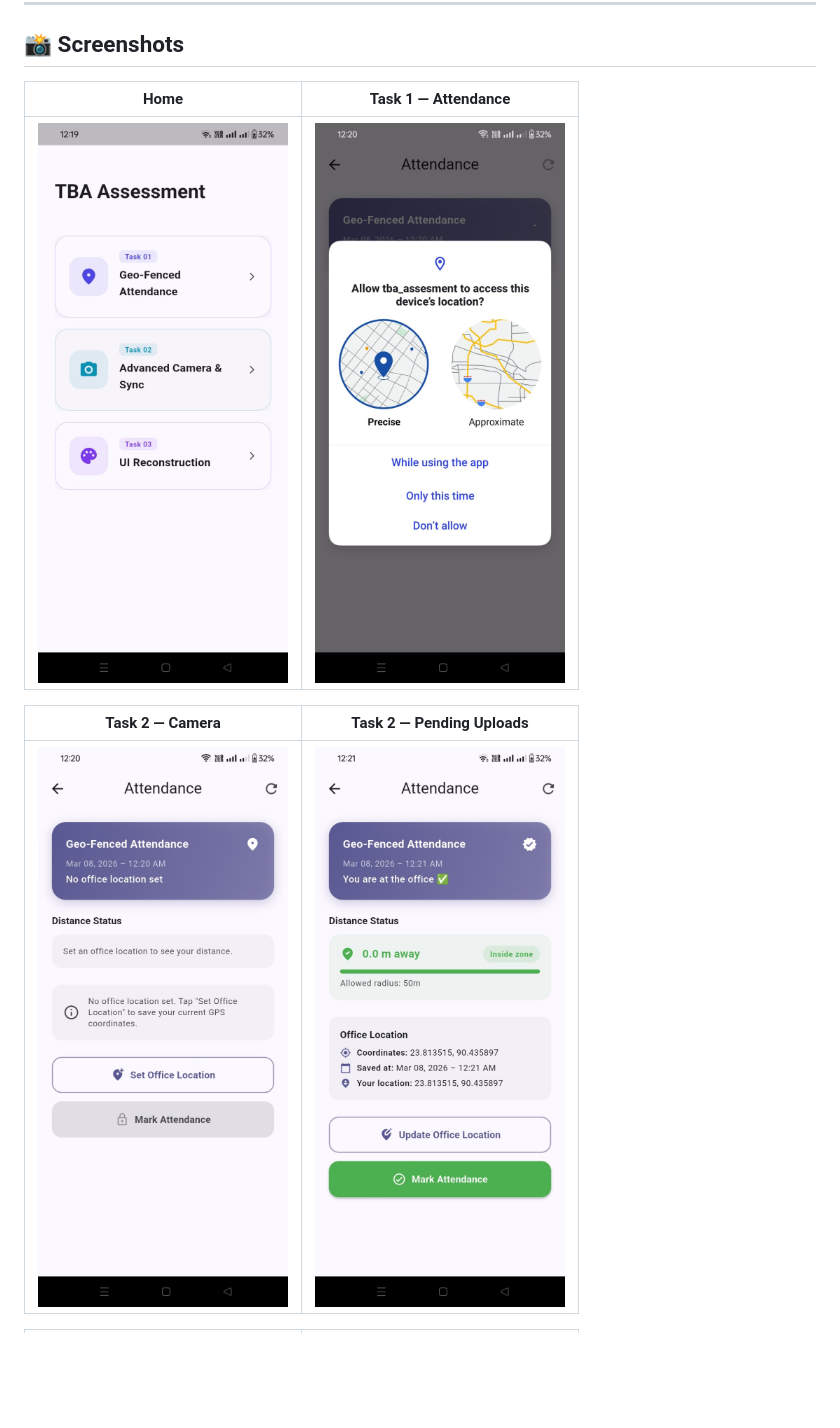
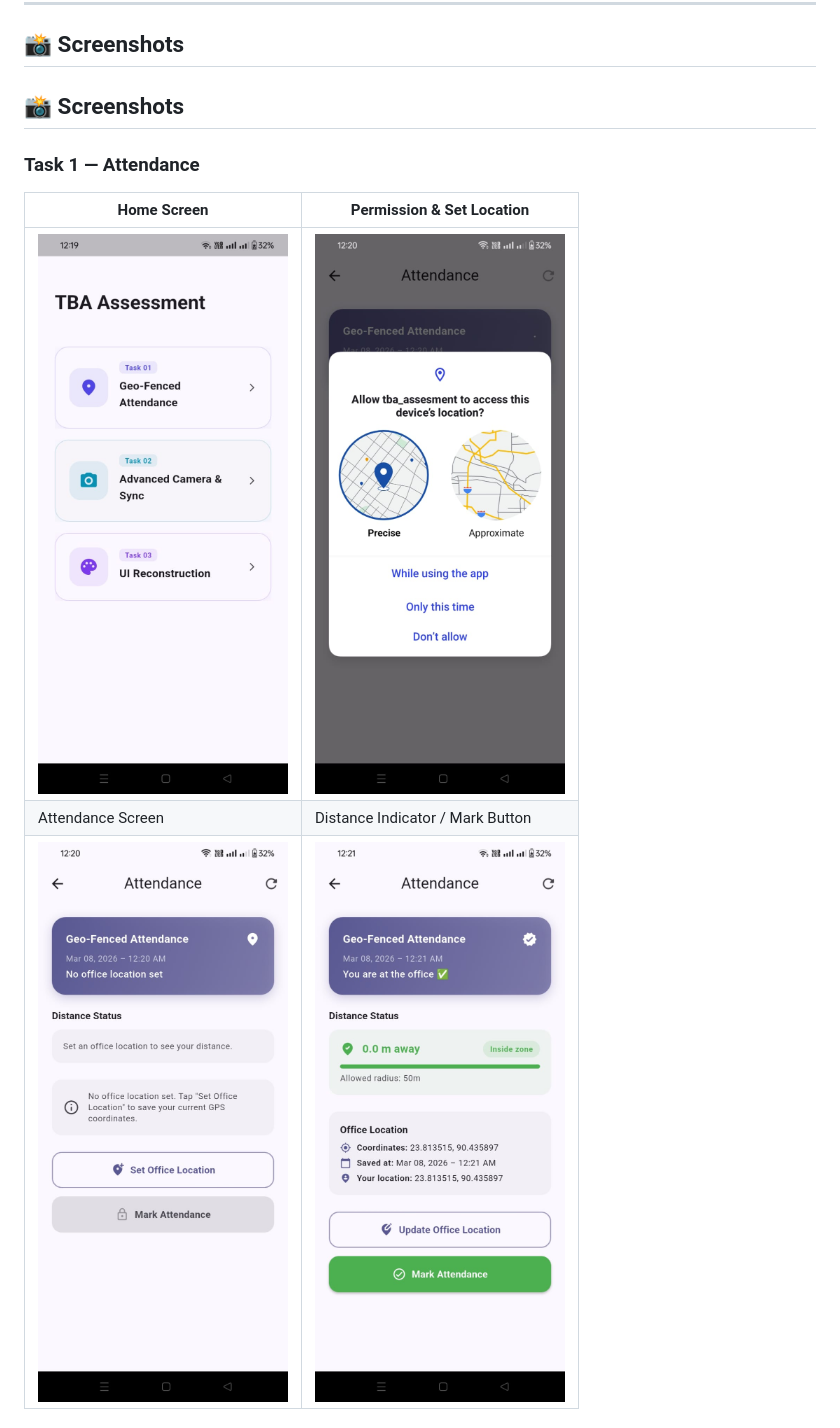
Before and after one commit to Shoykat360/tba, a Markdown page: README.md, the part around one of its changes. Rendered like a GitHub page; blank space fills up the shorter version.

Commit message:
screen added

```diff
--- a/README.md
+++ b/README.md
@@ -211,11 +211,12 @@ adb logcat | grep -E "\[AttendanceBloc\]|\[GeofenceService\]"
 
 ## 📸 Screenshots
 
-| Home | Task 1 — Attendance                 |
-|---|-------------------------------------|
-| ![Home](screenshots/home.jpeg) | ![Permission](screenshots/t1.jpeg) || ![Attendence Screen](screenshots/t2.jpeg) | ![set office location](screenshots/t3.jpeg) |
+## 📸 Screenshots
 
-| Task 2 — Camera                           | Task 2 — Pending Uploads                    |
-|-------------------------------------------|---------------------------------------------|
-| ![Attendence Screen](screenshots/t2.jpeg) | ![set office location](screenshots/t3.jpeg) |
+### Task 1 — Attendance
+| Home Screen | Permission & Set Location |
+|-------------|--------------------------|
+| ![Home](screenshots/home.jpeg) | ![Set Office Location](screenshots/t1.jpeg) |
+| Attendance Screen | Distance Indicator / Mark Button |
+| ![Attendance Screen](screenshots/t2.jpeg) | ![Mark Attendance](screenshots/t3.jpeg) |
 
```
Also changed, not shown: other parts of README.md (+9 -3 lines).
